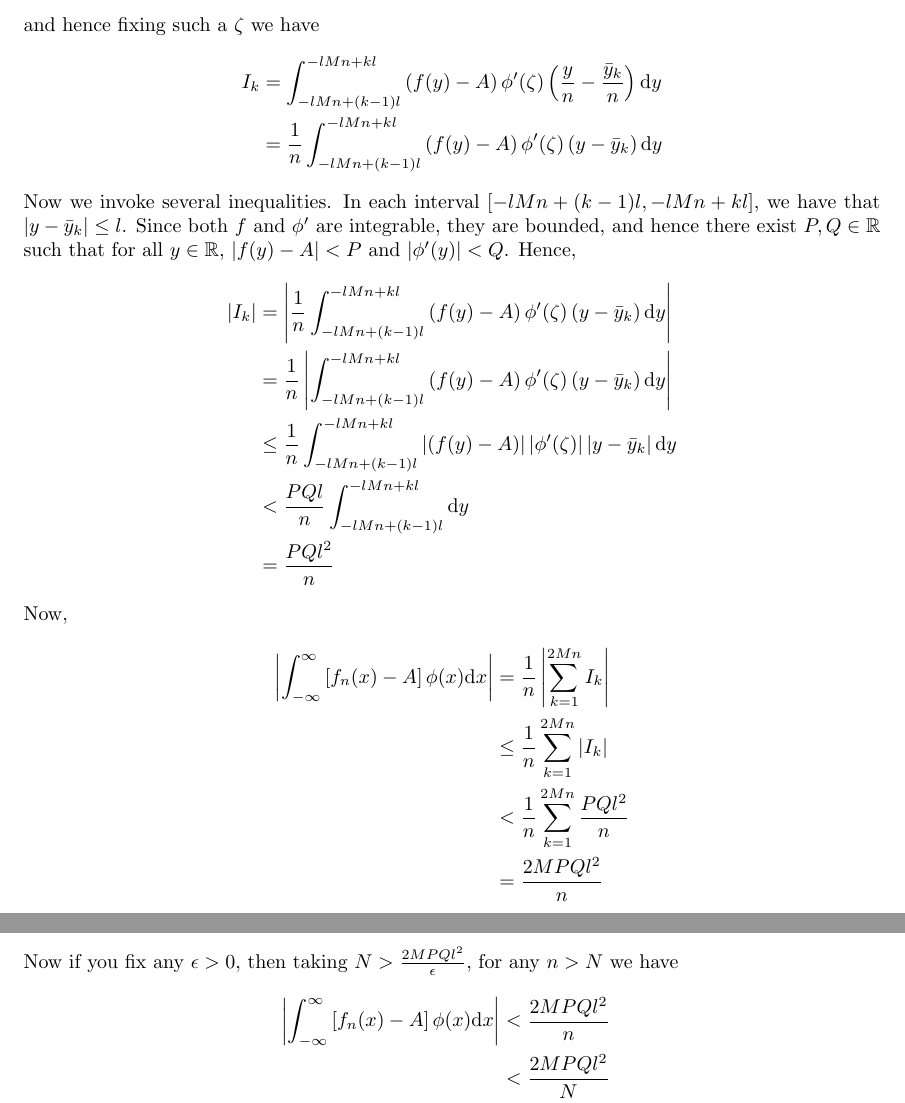
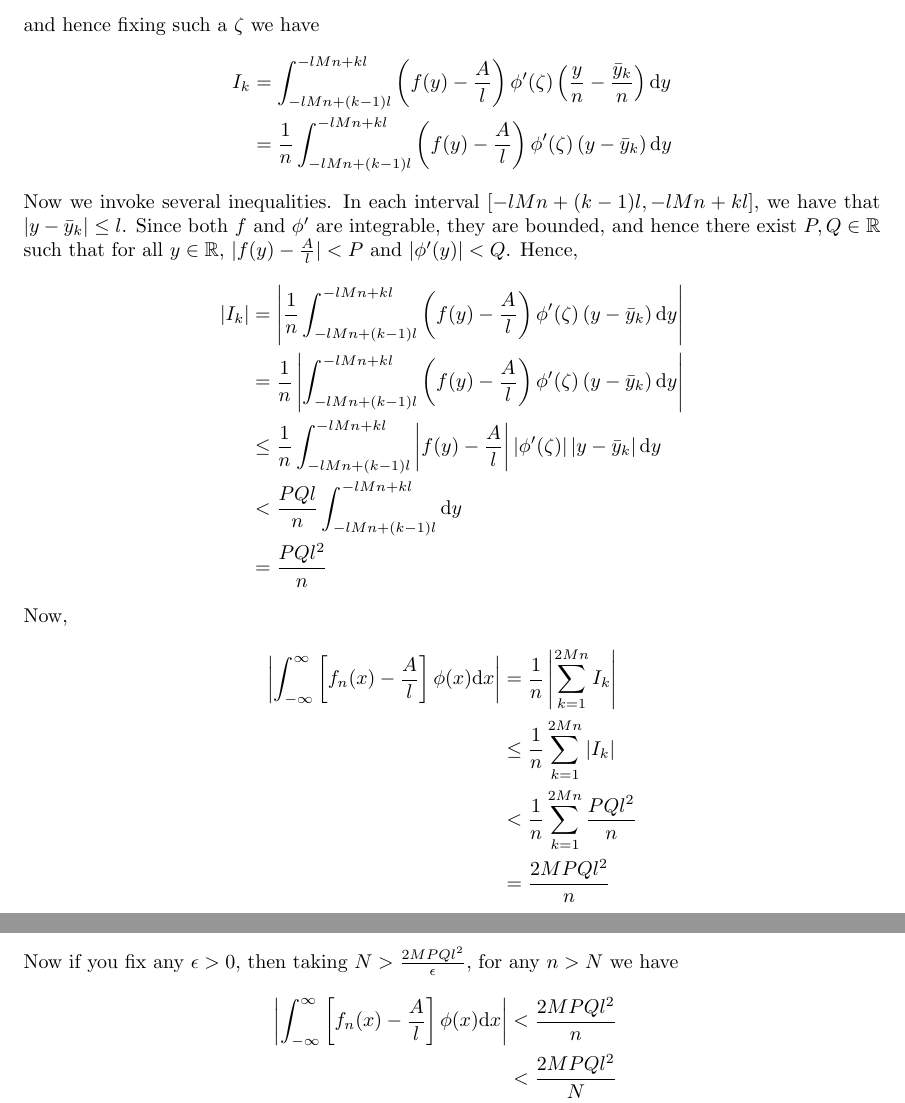
Before and after one commit to mwiens91/418-homework, a LaTeX problem sheet (hw3/hw3.tex): two parts of pages 5 and 6 of 9, joined at a grey line, cut so that both start at the same text. Compiled offline with pdfLaTeX.

Commit message:
Correct error in hw3 7.9.13

```diff
--- a/hw3/hw3.tex
+++ b/hw3/hw3.tex
@@ -231,8 +231,8 @@ $A \in \mathbb{R}$. Define
     f_n(x) \vcentcolon= f(n x)
 \end{equation*}
 %
-and prove that $f_n(x)$ converges to $f(x) \equiv A$ in the sense of
-distributions.
+and prove that $f_n(x)$ converges to $f(x) \equiv \frac{A}{l}$ in the
+sense of distributions.
 
 \textbf{Solution}
 
@@ -301,10 +301,10 @@ and hence fixing such a $\zeta$ we have
 %
 \begin{align*}
     I_k &= \int_{-l M n + (k - 1) l}^{- l M n + k l}
-            \left( f(y) - A \right) \phi^\prime(\zeta) \left( \frac{y}{n} - \frac{\bar{y}_k}{n} \right)
+            \left( f(y) - \frac{A}{l} \right) \phi^\prime(\zeta) \left( \frac{y}{n} - \frac{\bar{y}_k}{n} \right)
            \mathrm{d} y \\
         &= \frac{1}{n} \int_{-l M n + (k - 1) l}^{- l M n + k l}
-            \left( f(y) - A \right) \phi^\prime(\zeta) \left( y - \bar{y}_k \right)
+            \left( f(y) - \frac{A}{l} \right) \phi^\prime(\zeta) \left( y - \bar{y}_k \right)
            \mathrm{d} y
 \end{align*}
 %
@@ -312,24 +312,24 @@ Now we invoke several inequalities. In each interval
 $[- l M n + (k - 1) l, - l M n + k l]$, we have that $|y - \bar{y}_k| \leq l$.
 Since both $f$ and $\phi^\prime$ are integrable, they are bounded, and
 hence there exist $P, Q \in \mathbb{R}$ such that for all
-$y \in \mathbb{R}$, $|f(y) - A| < P$ and $|\phi^\prime(y)| < Q$.
+$y \in \mathbb{R}$, $|f(y) - \frac{A}{l}| < P$ and $|\phi^\prime(y)| < Q$.
 %
 Hence,
 %
 \begin{align*}
     |I_k| &= \left|
                 \frac{1}{n} \int_{-l M n + (k - 1) l}^{- l M n + k l}
-                 \left( f(y) - A \right) \phi^\prime(\zeta) \left( y - \bar{y}_k \right)
+                 \left( f(y) - \frac{A}{l} \right) \phi^\prime(\zeta) \left( y - \bar{y}_k \right)
                 \mathrm{d} y
              \right| \\
           &= \frac{1}{n} \left|
                 \int_{-l M n + (k - 1) l}^{- l M n + k l}
-                 \left( f(y) - A \right) \phi^\prime(\zeta) \left( y - \bar{y}_k \right)
+                 \left( f(y) - \frac{A}{l} \right) \phi^\prime(\zeta) \left( y - \bar{y}_k \right)
                 \mathrm{d} y
              \right| \\
           &\leq \frac{1}{n}
                 \int_{-l M n + (k - 1) l}^{- l M n + k l}
-                 \left| \left( f(y) - A \right) \right|
+                 \left| f(y) - \frac{A}{l} \right|
                  \left| \phi^\prime(\zeta) \right|
                  \left| y - \bar{y}_k \right|
                 \mathrm{d} y \\
@@ -342,7 +342,7 @@ Hence,
 Now,
 %
 \begin{align*}
-    \left| \int_{-\infty}^{\infty} \left[ f_n(x) - A \right] \phi(x) \mathrm{d} x \right|
+    \left| \int_{-\infty}^{\infty} \left[ f_n(x) - \frac{A}{l} \right] \phi(x) \mathrm{d} x \right|
         &= \frac{1}{n} \left| \sum_{k = 1}^{2 M n} I_k \right| \\
         &\leq \frac{1}{n} \sum_{k = 1}^{2 M n} |I_k| \\
         &< \frac{1}{n} \sum_{k = 1}^{2 M n} \frac{P Q l^2}{n} \\
@@ -353,7 +353,7 @@ Now if you fix any $\epsilon > 0$, then taking
 $N > \frac{2 M P Q l^2}{\epsilon}$, for any $n > N$ we have
 %
 \begin{align*}
-    \left| \int_{-\infty}^{\infty} \left[ f_n(x) - A \right] \phi(x) \mathrm{d} x \right|
+    \left| \int_{-\infty}^{\infty} \left[ f_n(x) - \frac{A}{l} \right] \phi(x) \mathrm{d} x \right|
         &< \frac{2 M P Q l^2}{n} \\
         &< \frac{2 M P Q l^2}{N} \\
         &< \frac{2 M P Q l^2}{\left(\frac{2 M P Q l^2}{\epsilon}\right)} \\
```
Also changed, not shown: hw4/hw4.tex (+9 -1 lines), hw3/hw3.tex (22 more changed lines).
